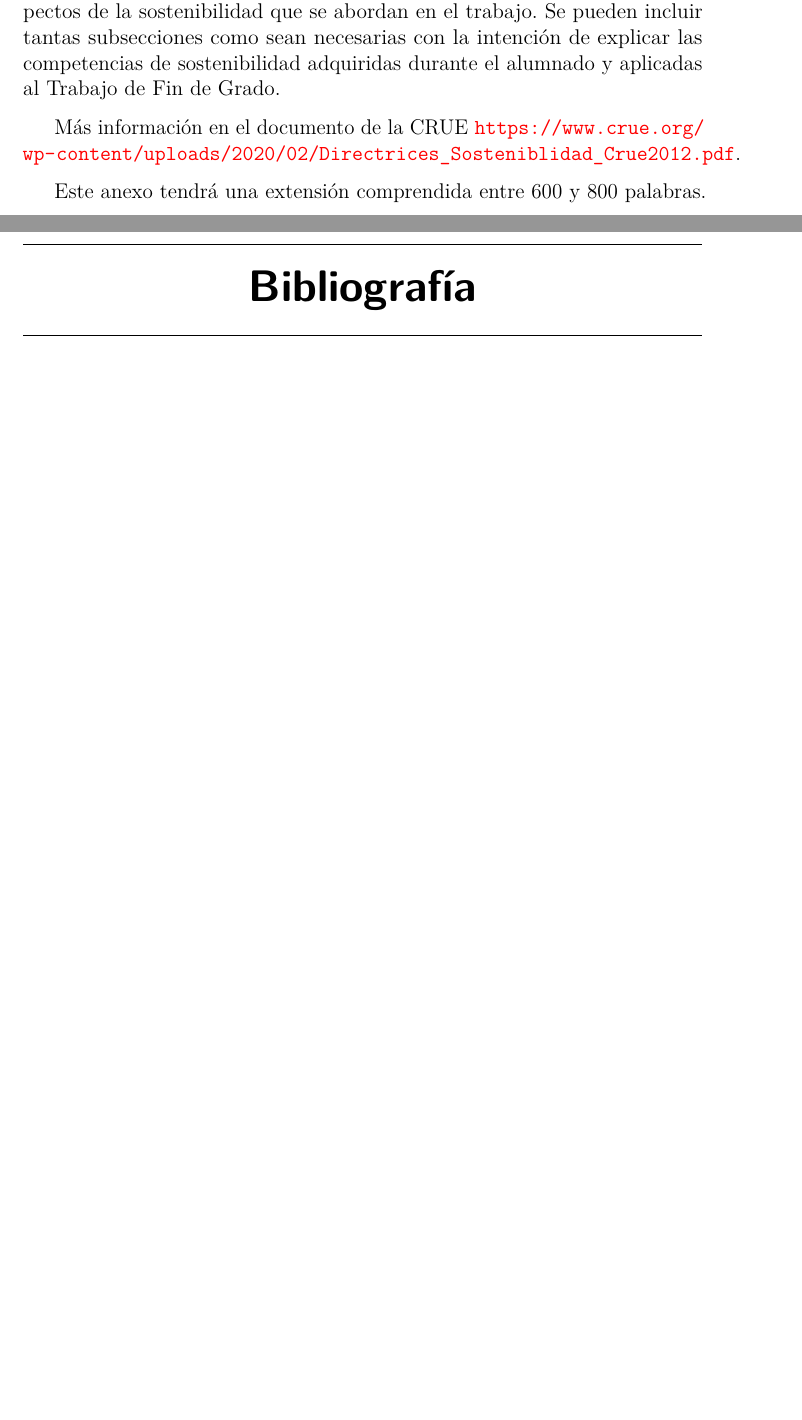
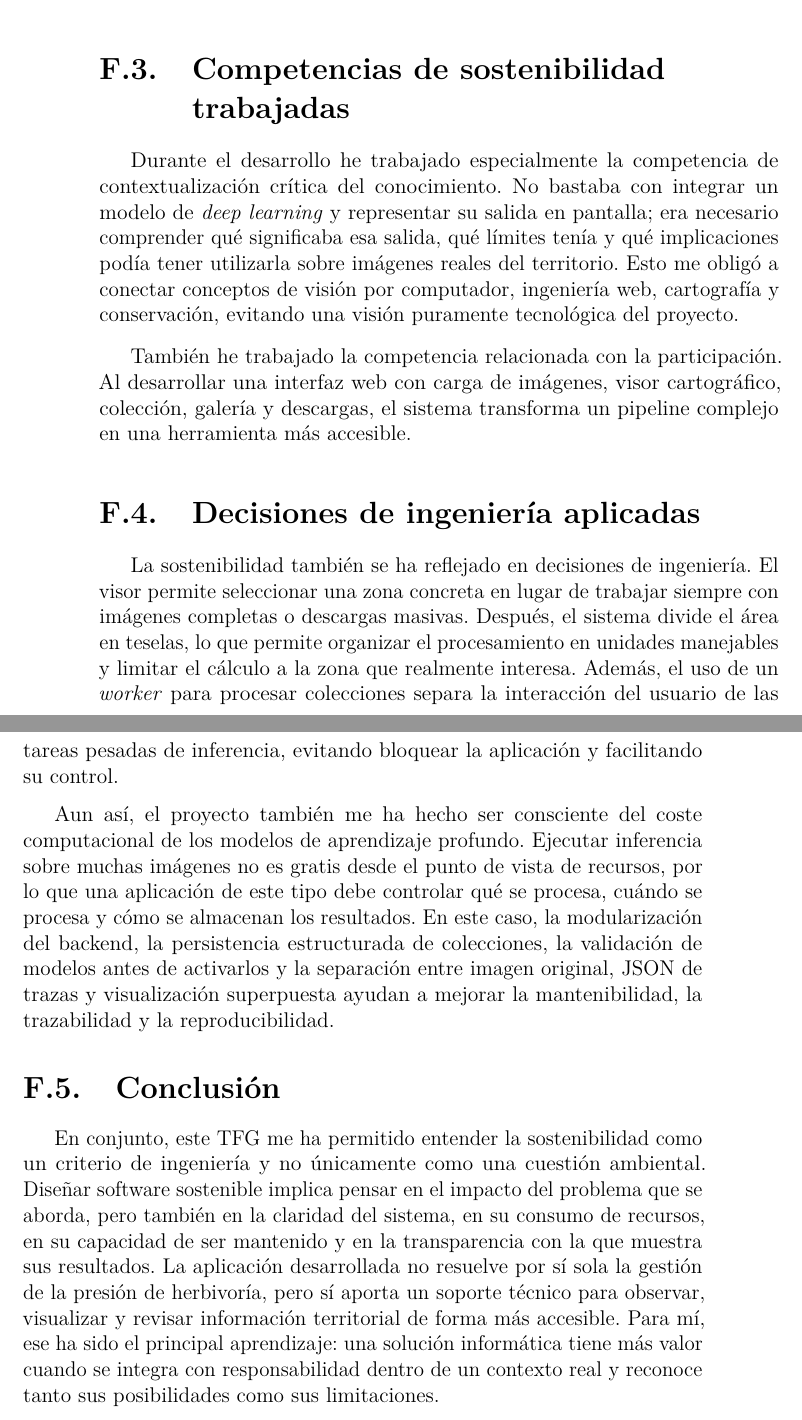
Before and after one commit to Marcurio22/TFG-Marcos-Zamorano, a LaTeX book (doc/anexos.tex, which reads doc/tex/F_ODS.tex): two parts of pages 77 and 79 of 79 before the commit and two parts of pages 78 and 79 of 81 after it, joined at a grey line, cut at the place of the change, the shorter picture padded with empty space. Compiled offline with pdfLaTeX.

Commit message:
Redactar apartado de sostenibilidad de los anexos
Closes #136

```diff
--- a/doc/tex/F_ODS.tex
+++ b/doc/tex/F_ODS.tex
@@ -1,9 +1,6 @@
 \apendice{Anexo de sostenibilización curricular}
 
 \section{Introducción}
-Este anexo incluirá una reflexión personal del alumnado sobre los aspectos de la sostenibilidad que se abordan en el trabajo.
-Se pueden incluir tantas subsecciones como sean necesarias con la intención de explicar las competencias de sostenibilidad adquiridas durante el alumnado y aplicadas al Trabajo de Fin de Grado.
 
-Más información en el documento de la CRUE \url{https://www.crue.org/wp-content/uploads/2020/02/Directrices_Sosteniblidad_Crue2012.pdf}.
+Este apartado recoge una reflexión personal sobre los aspectos de sostenibilidad trabajados durante el desarrollo del TFG. Aunque el proyecto se ha construido desde una perspectiva técnica, basada en una aplicación web, modelos de segmentación semántica, visor cartográfico y gestión de resultados, su finalidad está relacionada con la observación del medio natural y con la interpretación de patrones asociados a la presión de herbivoría. Por ello, la sostenibilidad no aparece como un bloque añadido al final, sino como una dimensión transversal que influye en la forma de entender el problema.
 
-Este anexo tendrá una extensión comprendida entre 600 y 800 palabras.
@@ -9,0 +13,17 @@ Este anexo tendrá una extensión comprendida entre 600 y 800 palabras.
+No obstante, he intentado no plantear la aplicación como una solución definitiva al problema ecológico. El sistema detecta píxeles compatibles con sendas mediante visión por computador, pero la interpretación ambiental final requiere contexto, conocimiento experto y prudencia. La aplicación aporta información visual y estructurada, pero debe entenderse como una herramienta de apoyo para el análisis, no como un sustituto del criterio técnico o científico.
+
+\section{Competencias de sostenibilidad trabajadas}
+
+Durante el desarrollo he trabajado especialmente la competencia de contextualización crítica del conocimiento. No bastaba con integrar un modelo de \textit{deep learning} y representar su salida en pantalla; era necesario comprender qué significaba esa salida, qué límites tenía y qué implicaciones podía tener utilizarla sobre imágenes reales del territorio. Esto me obligó a conectar conceptos de visión por computador, ingeniería web, cartografía y conservación, evitando una visión puramente tecnológica del proyecto.
+
+También he trabajado la competencia relacionada con la participación. Al desarrollar una interfaz web con carga de imágenes, visor cartográfico, colección, galería y descargas, el sistema transforma un pipeline complejo en una herramienta más accesible.
+
+\section{Decisiones de ingeniería aplicadas}
+
+La sostenibilidad también se ha reflejado en decisiones de ingeniería. El visor permite seleccionar una zona concreta en lugar de trabajar siempre con imágenes completas o descargas masivas. Después, el sistema divide el área en teselas, lo que permite organizar el procesamiento en unidades manejables y limitar el cálculo a la zona que realmente interesa. Además, el uso de un \textit{worker} para procesar colecciones separa la interacción del usuario de las tareas pesadas de inferencia, evitando bloquear la aplicación y facilitando su control.
+
+Aun así, el proyecto también me ha hecho ser consciente del coste computacional de los modelos de aprendizaje profundo. Ejecutar inferencia sobre muchas imágenes no es gratis desde el punto de vista de recursos, por lo que una aplicación de este tipo debe controlar qué se procesa, cuándo se procesa y cómo se almacenan los resultados. En este caso, la modularización del backend, la persistencia estructurada de colecciones, la validación de modelos antes de activarlos y la separación entre imagen original, JSON de trazas y visualización superpuesta ayudan a mejorar la mantenibilidad, la trazabilidad y la reproducibilidad.
+
+\section{Conclusión}
+
+En conjunto, este TFG me ha permitido entender la sostenibilidad como un criterio de ingeniería y no únicamente como una cuestión ambiental. Diseñar software sostenible implica pensar en el impacto del problema que se aborda, pero también en la claridad del sistema, en su consumo de recursos, en su capacidad de ser mantenido y en la transparencia con la que muestra sus resultados. La aplicación desarrollada no resuelve por sí sola la gestión de la presión de herbivoría, pero sí aporta un soporte técnico para observar, visualizar y revisar información territorial de forma más accesible. Para mí, ese ha sido el principal aprendizaje: una solución informática tiene más valor cuando se integra con responsabilidad dentro de un contexto real y reconoce tanto sus posibilidades como sus limitaciones.
```
Also changed, not shown: doc/bibliografiaAnexos.bib (+10 -0 lines), doc/tex/F_ODS.tex (6 more changed lines).
